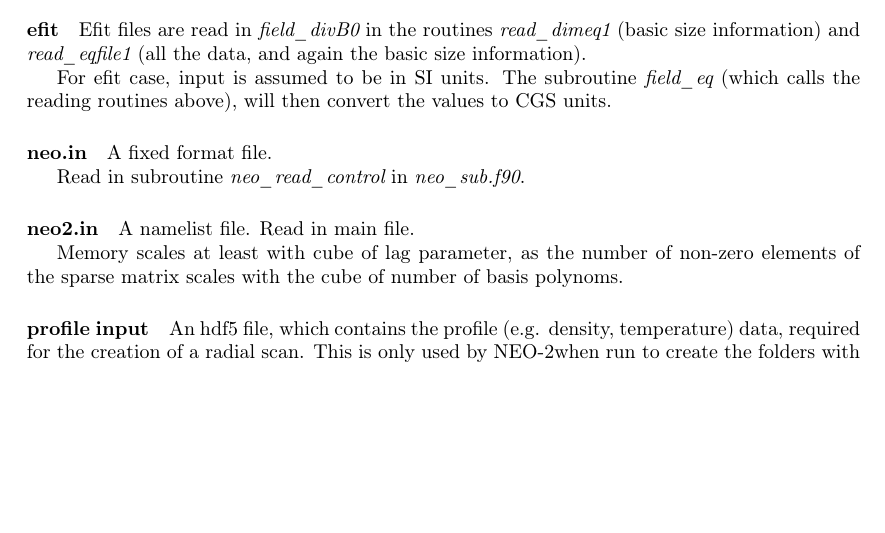
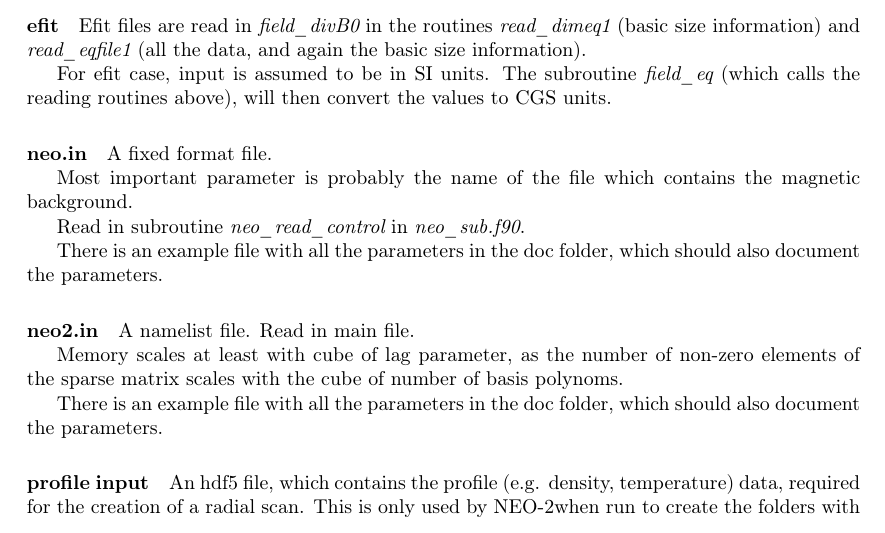
Before and after one commit to itpplasma/NEO-2, a LaTeX thesis (DOC/UserDoc/main.tex, which reads DOC/UserDoc/Input.tex): part of page 5 of 23, cut so that both start at the same text, the shorter picture padded with empty space. Compiled offline with pdfLaTeX.

Commit message:
Add hint about example files for neo[2].in.
And add line that neo.in contains the name of the file with the
background magnetic field.

```diff
--- a/DOC/UserDoc/Input.tex
+++ b/DOC/UserDoc/Input.tex
@@ -30,8 +30,14 @@ then convert the values to CGS units.
 \paragraph{neo.in}
 A fixed format file.
 
+Most important parameter is probably the name of the file which contains
+the magnetic background.
+
 Read in subroutine \codevariable{neo\_read\_control} in
 \file{neo\_sub.f90}.
+
+There is an example file with all the parameters in the doc folder,
+which should also document the parameters.
 
 \paragraph{neo2.in}
 A namelist file.
@@ -41,6 +47,9 @@ Memory scales at least with cube of lag parameter, as the number of
 non-zero elements of the sparse matrix scales with the cube of number of
 basis polynoms.
 
+There is an example file with all the parameters in the doc folder,
+which should also document the parameters.
+
 \paragraph{profile input}
 An hdf5 file, which contains the profile (e.g. density, temperature)
 data, required for the creation of a radial scan.
```
